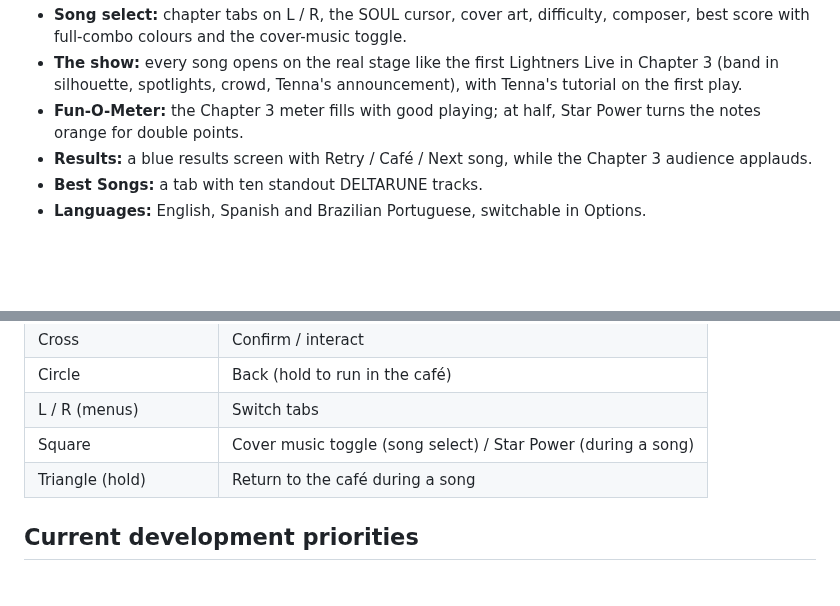
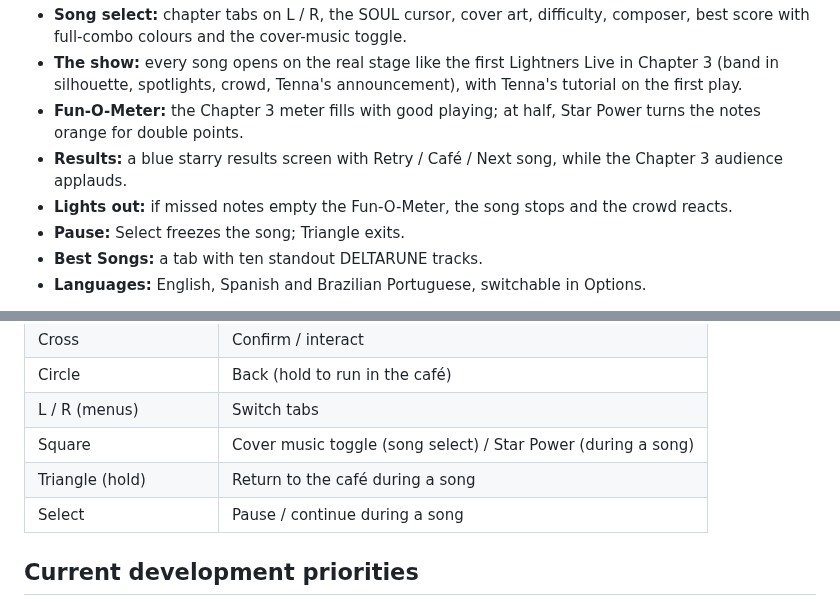
Before and after one commit to WolffsRoom/DeltaruneLightnersVita, a Markdown page: README.md, 2 parts joined by grey strips. Rendered like a GitHub page; blank space fills up the shorter version.

Commit message:
Update animations and screenshots: pause, lights out and results

```diff
--- a/README.md
+++ b/README.md
@@ -89,7 +92,9 @@ The Vita renderer only draws rectangles and textured sprites, so every new scree
 - **Song select:** chapter tabs on L / R, the SOUL cursor, cover art, difficulty, composer, best score with full-combo colours and the cover-music toggle.
 - **The show:** every song opens on the real stage like the first Lightners Live in Chapter 3 (band in silhouette, spotlights, crowd, Tenna's announcement), with Tenna's tutorial on the first play.
 - **Fun-O-Meter:** the Chapter 3 meter fills with good playing; at half, Star Power turns the notes orange for double points.
-- **Results:** a blue results screen with Retry / Café / Next song, while the Chapter 3 audience applauds.
+- **Results:** a blue starry results screen with Retry / Café / Next song, while the Chapter 3 audience applauds.
+- **Lights out:** if missed notes empty the Fun-O-Meter, the song stops and the crowd reacts.
+- **Pause:** Select freezes the song; Triangle exits.
 - **Best Songs:** a tab with ten standout DELTARUNE tracks.
 - **Languages:** English, Spanish and Brazilian Portuguese, switchable in Options.
 
@@ -107,6 +112,7 @@ This is an **unofficial fan project**, not affiliated with or endorsed by EzioEa
 | L / R (menus) | Switch tabs |
 | Square | Cover music toggle (song select) / Star Power (during a song) |
 | Triangle (hold) | Return to the café during a song |
+| Select | Pause / continue during a song |
 
 ## Current development priorities
 
```
Also changed, not shown: other parts of README.md (+4 -1 lines), assets/screenshots/lights_out.png (added), assets/screenshots/paused.png (added), assets/screenshots/show_end.png, 2 other files.
